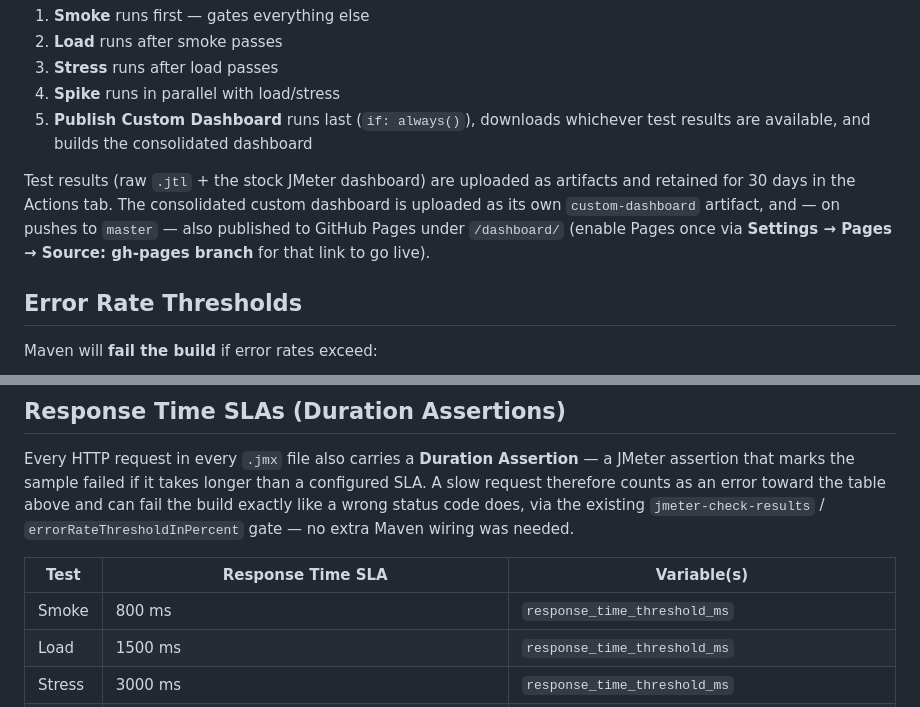
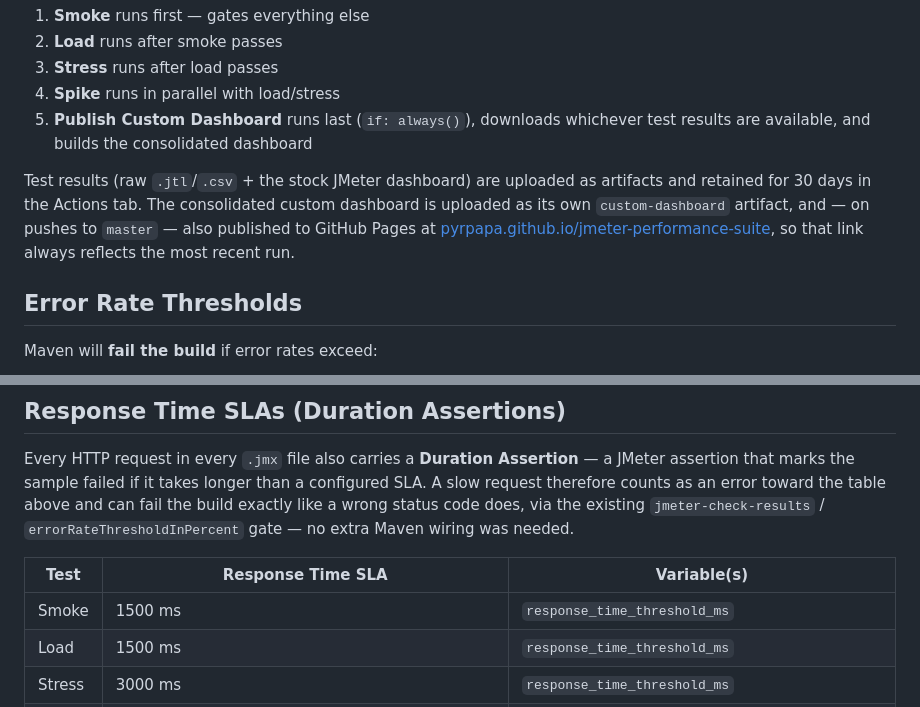
Before and after one commit to pyrpapa/jmeter-performance-suite, a Markdown page: README.md, 2 parts joined by grey strips. Rendered like a GitHub page.

Commit message:
Updated read me to explain dashboard

```diff
--- a/README.md
+++ b/README.md
@@ -82,7 +89,7 @@ The GitHub Actions workflow runs automatically on every push to `master`:
 4. **Spike** runs in parallel with load/stress
 5. **Publish Custom Dashboard** runs last (`if: always()`), downloads whichever test results are available, and builds the consolidated dashboard
 
-Test results (raw `.jtl` + the stock JMeter dashboard) are uploaded as artifacts and retained for 30 days in the Actions tab. The consolidated custom dashboard is uploaded as its own `custom-dashboard` artifact, and — on pushes to `master` — also published to GitHub Pages under `/dashboard/` (enable Pages once via **Settings → Pages → Source: gh-pages branch** for that link to go live).
+Test results (raw `.jtl`/`.csv` + the stock JMeter dashboard) are uploaded as artifacts and retained for 30 days in the Actions tab. The consolidated custom dashboard is uploaded as its own `custom-dashboard` artifact, and — on pushes to `master` — also published to GitHub Pages at [pyrpapa.github.io/jmeter-performance-suite](https://pyrpapa.github.io/jmeter-performance-suite/), so that link always reflects the most recent run.
 
 ## Error Rate Thresholds
 
@@ -101,7 +108,7 @@ Every HTTP request in every `.jmx` file also carries a **Duration Assertion**
 
 | Test   | Response Time SLA                                    | Variable(s) |
 |--------|-------------------------------------------------------|-------------|
-| Smoke  | 800 ms                                                 | `response_time_threshold_ms` |
+| Smoke  | 1500 ms                                                | `response_time_threshold_ms` |
 | Load   | 1500 ms                                                | `response_time_threshold_ms` |
 | Stress | 3000 ms                                                | `response_time_threshold_ms` |
 | Spike  | 1200 ms during the baseline/recovery thread groups, 3000 ms during the 300-user burst | `response_time_threshold_ms`, `spike_response_time_threshold_ms` |
```
Also changed, not shown: other parts of README.md (+7 -0 lines).
